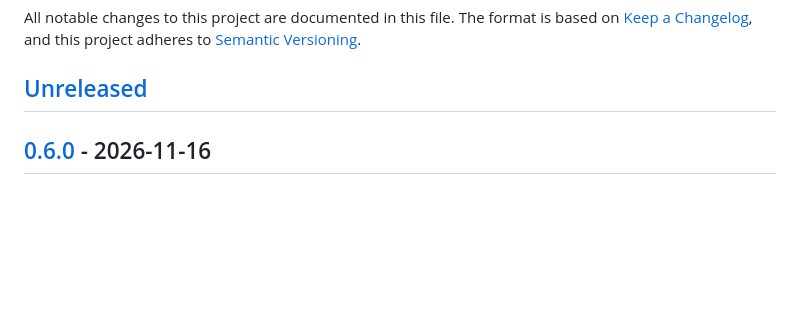
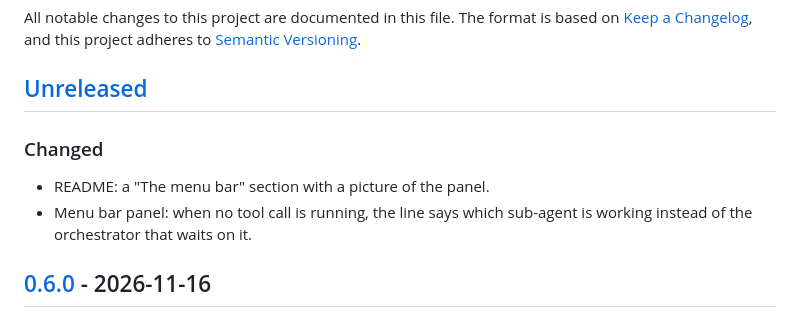
Before and after one commit to th-yong/agent-run-inspector, a Markdown page: CHANGELOG.md, the part around the change. GitHub-like rendering; blank space fills up the shorter version.

```diff
--- a/CHANGELOG.md
+++ b/CHANGELOG.md
@@ -5,6 +5,10 @@ The format is based on [Keep a Changelog](https://keepachangelog.com/en/1.1.0/),
 and this project adheres to [Semantic Versioning](https://semver.org/spec/v2.0.0.html).
 
 ## [Unreleased]
+
+### Changed
+- README: a "The menu bar" section with a picture of the panel.
+- Menu bar panel: when no tool call is running, the line says which sub-agent is working instead of the orchestrator that waits on it.
 
 ## [0.6.0] - 2026-11-16
 
```
Also changed, not shown: README.ko.md (+14 -1 lines), README.md (+14 -1 lines), docs/menubar.png (added), 2 other files.
